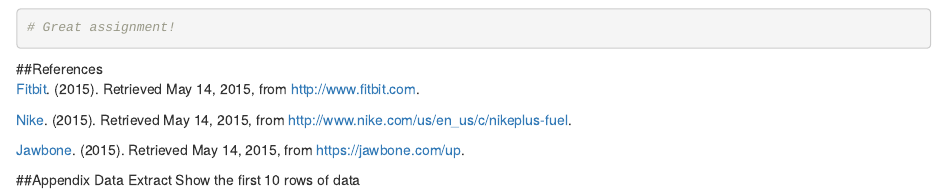
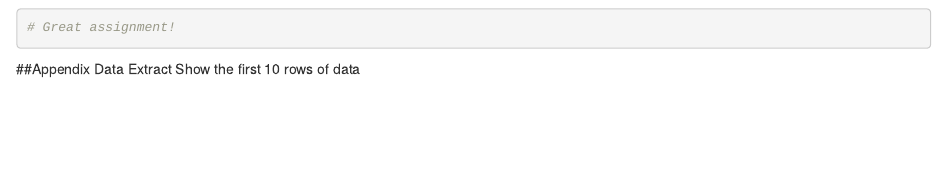
Before and after one commit to AtukuriVyshnavi/Reproducible-Research-Project1, an R Markdown document (Project-1.rmd): the page in a window 1100 px wide, from 5680 px down. Rendered offline with R 4.5, knitr and Pandoc, with nearby package versions; some code elsewhere in the file could not run offline.

Commit message:
project1.rmd

````diff
--- a/Project-1.rmd
+++ b/Project-1.rmd
@@ -187,13 +187,6 @@
 # Great assignment!
 ```
 
-##References
-[Fitbit](http://www.fitbit.com/). (2015). Retrieved May 14, 2015, from http://www.fitbit.com.
-
-[Nike](http://www.nike.com/us/en_us/c/nikeplus-fuel). (2015). Retrieved May 14, 2015, from http://www.nike.com/us/en_us/c/nikeplus-fuel.
-
-[Jawbone](https://jawbone.com/up). (2015). Retrieved May 14, 2015, from https://jawbone.com/up.
-
 ##Appendix Data Extract
 Show the first 10 rows of data
 ```{r}
````
